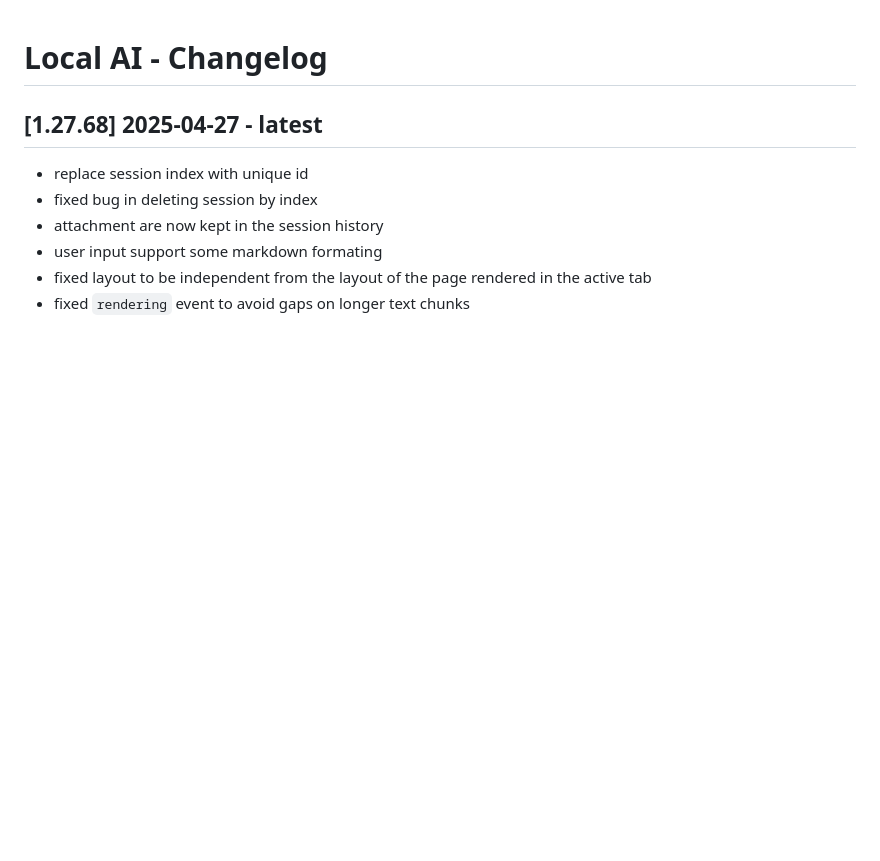
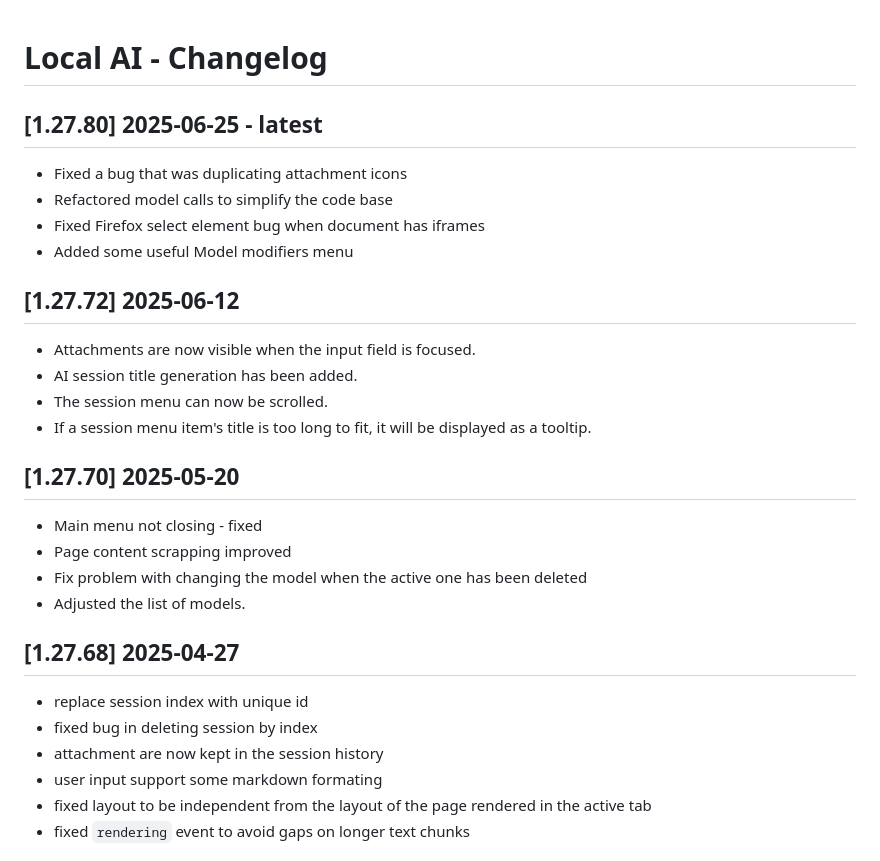
Before and after one commit to ivostoykov/localAI, a Markdown page: CHANGELOG.md, the part around the change. GitHub-like rendering; blank space fills up the shorter version.

Commit message:
last changes

```diff
--- a/CHANGELOG.md
+++ b/CHANGELOG.md
@@ -1,6 +1,28 @@
 # Local AI - Changelog
 
-## [1.27.68] 2025-04-27 - latest
+## [1.27.80] 2025-06-25 - latest
+
+- Fixed a bug that was duplicating attachment icons
+- Refactored model calls to simplify the code base
+- Fixed Firefox select element bug when document has iframes
+- Added some useful Model modifiers menu
+
+## [1.27.72] 2025-06-12
+
+- Attachments are now visible when the input field is focused.
+- AI session title generation has been added.
+- The session menu can now be scrolled.
+- If a session menu item's title is too long to fit, it will be displayed as a tooltip.
+
+## [1.27.70] 2025-05-20
+
+- Main menu not closing - fixed
+- Page content scrapping improved
+- Fix problem with changing the model when the active one has been deleted
+- Adjusted the list of models.
+
+
+## [1.27.68] 2025-04-27
 
 - replace session index with unique id
 - fixed bug in deleting session by index
```
